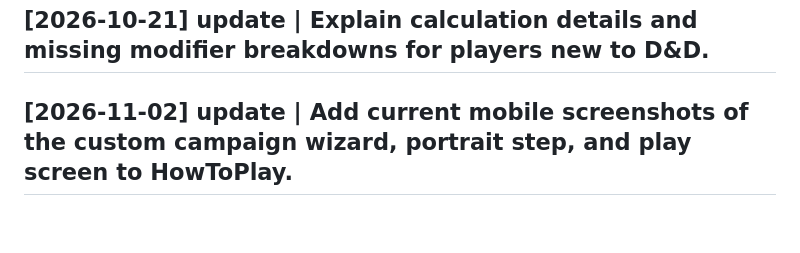
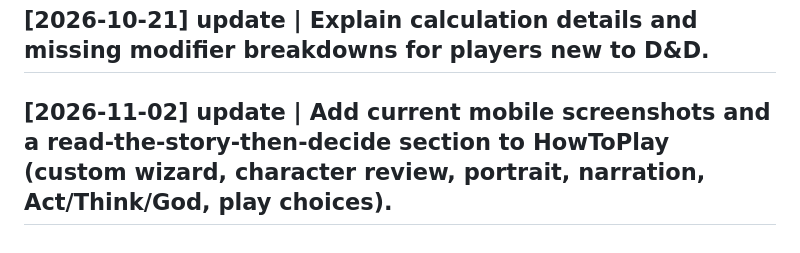
Before and after one commit to jleechanorg/worldai_wiki, a Markdown page: log.md, the part around the change. Rendered like a GitHub page.

```diff
--- a/log.md
+++ b/log.md
@@ -201,4 +201,4 @@
 
 ## [2026-10-21] update | Explain calculation details and missing modifier breakdowns for players new to D&D.
 
-## [2026-11-02] update | Add current mobile screenshots of the custom campaign wizard, portrait step, and play screen to HowToPlay.
+## [2026-11-02] update | Add current mobile screenshots and a read-the-story-then-decide section to HowToPlay (custom wizard, character review, portrait, narration, Act/Think/God, play choices).
```
Also changed, not shown: queries/how-to-play-worldai.md (+22 -5 lines), queries/images/how-to-play-worldai/step4-character-creation-review-mobile.png (added), queries/images/how-to-play-worldai/step5-narrative-hud-mobile.png (added), queries/images/how-to-play-worldai/step6-modes-act-think-god-mobile.png (added).
